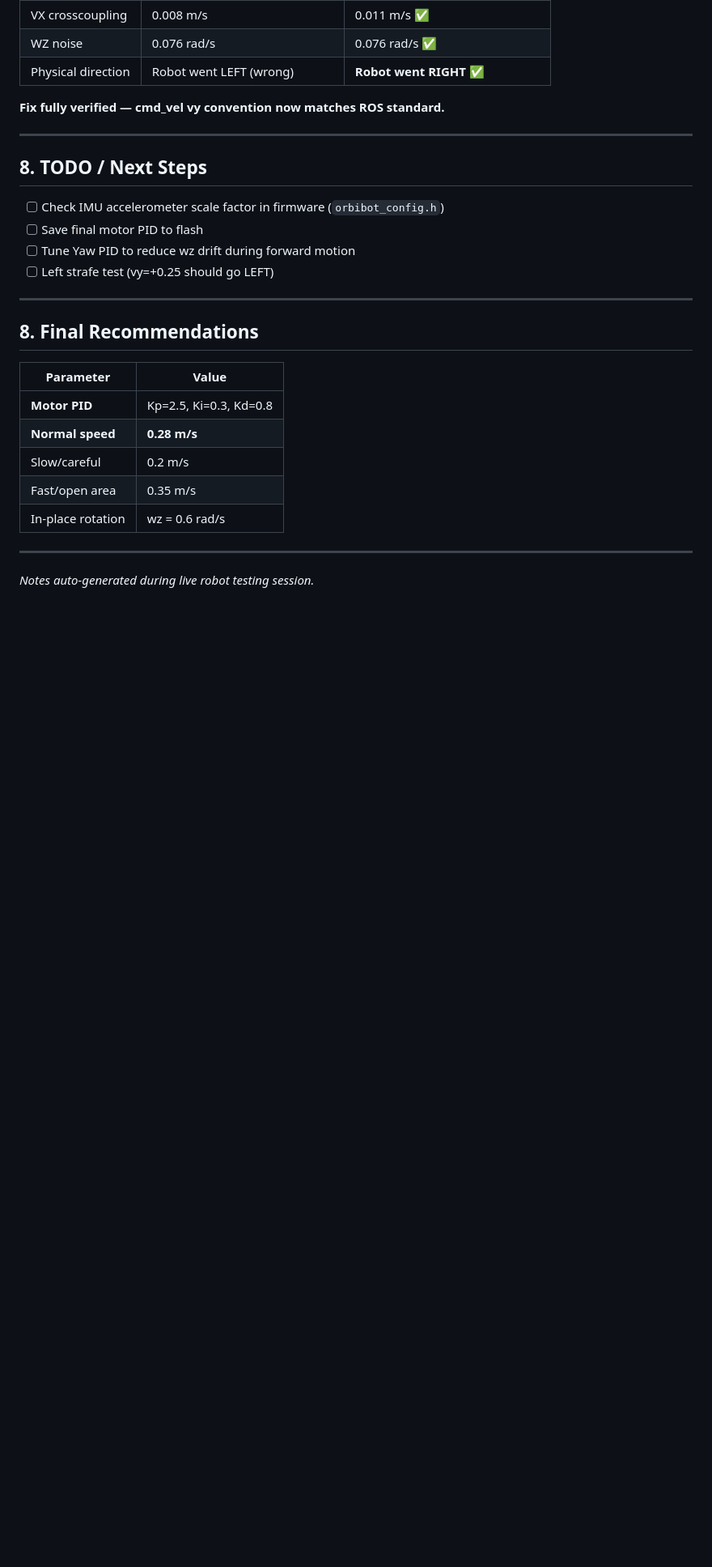
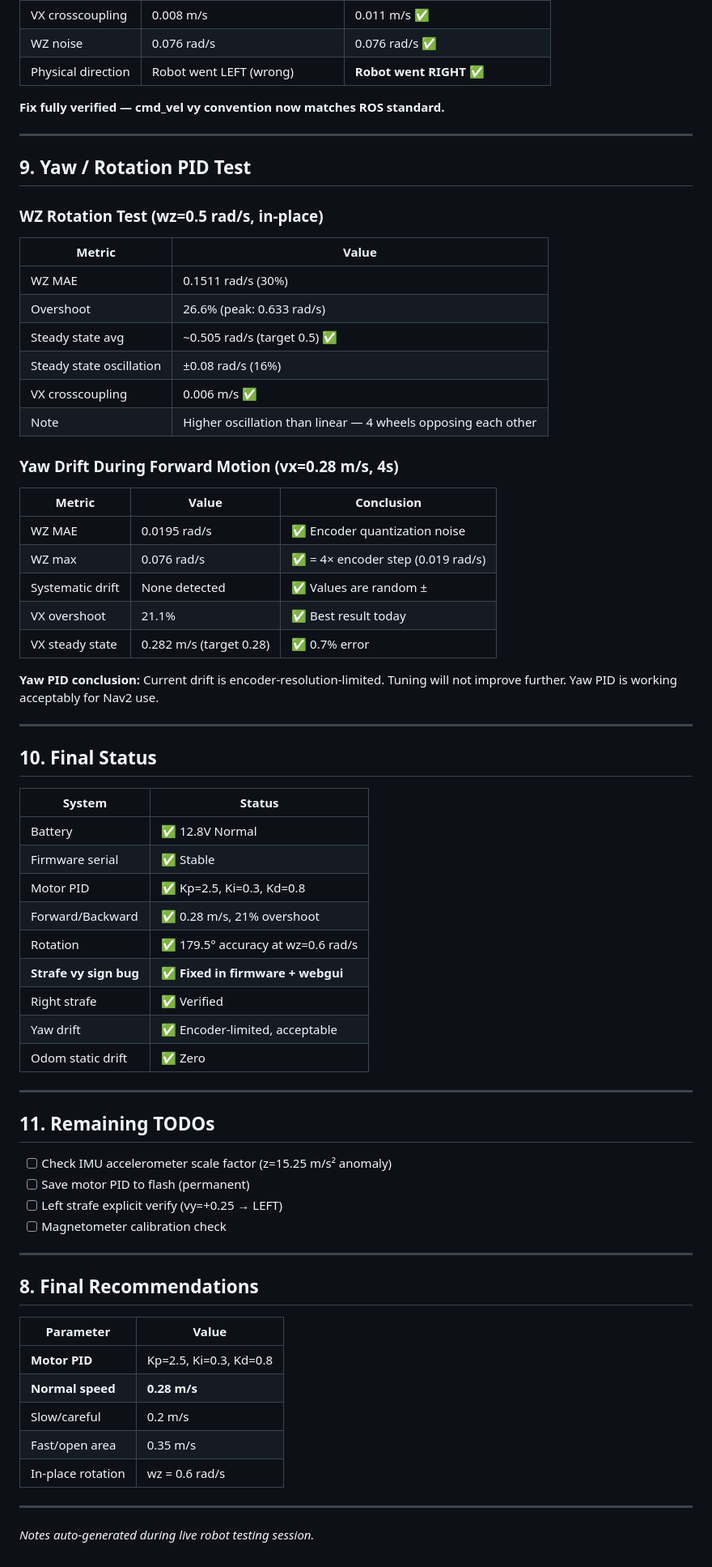
Before and after one commit to jewel-nath/orbibot-v1, a Markdown page: test-note.md, the part around the change. Shown at 81% size. Drawn GitHub-style; blank space fills up the shorter version.

Commit message:
test-note: add yaw/rotation PID results and final session summary
Made-with: Cursor

```diff
--- a/test-note.md
+++ b/test-note.md
@@ -151,12 +151,54 @@ FK (odom) was already correct. Fix applied in firmware IK only.
 
 ---
 
-## 8. TODO / Next Steps
+## 9. Yaw / Rotation PID Test
 
-- [ ] Check IMU accelerometer scale factor in firmware (`orbibot_config.h`)
-- [ ] Save final motor PID to flash
-- [ ] Tune Yaw PID to reduce wz drift during forward motion
-- [ ] Left strafe test (vy=+0.25 should go LEFT)
+### WZ Rotation Test (wz=0.5 rad/s, in-place)
+| Metric | Value |
+|---|---|
+| WZ MAE | 0.1511 rad/s (30%) |
+| Overshoot | 26.6% (peak: 0.633 rad/s) |
+| Steady state avg | ~0.505 rad/s (target 0.5) ✅ |
+| Steady state oscillation | ±0.08 rad/s (16%) |
+| VX crosscoupling | 0.006 m/s ✅ |
+| Note | Higher oscillation than linear — 4 wheels opposing each other |
+
+### Yaw Drift During Forward Motion (vx=0.28 m/s, 4s)
+| Metric | Value | Conclusion |
+|---|---|---|
+| WZ MAE | 0.0195 rad/s | ✅ Encoder quantization noise |
+| WZ max | 0.076 rad/s | ✅ = 4× encoder step (0.019 rad/s) |
+| Systematic drift | None detected | ✅ Values are random ± |
+| VX overshoot | 21.1% | ✅ Best result today |
+| VX steady state | 0.282 m/s (target 0.28) | ✅ 0.7% error |
+
+**Yaw PID conclusion:** Current drift is encoder-resolution-limited. Tuning will not improve further.
+Yaw PID is working acceptably for Nav2 use.
+
+---
+
+## 10. Final Status
+
+| System | Status |
+|---|---|
+| Battery | ✅ 12.8V Normal |
+| Firmware serial | ✅ Stable |
+| Motor PID | ✅ Kp=2.5, Ki=0.3, Kd=0.8 |
+| Forward/Backward | ✅ 0.28 m/s, 21% overshoot |
+| Rotation | ✅ 179.5° accuracy at wz=0.6 rad/s |
+| **Strafe vy sign bug** | ✅ **Fixed in firmware + webgui** |
+| Right strafe | ✅ Verified |
+| Yaw drift | ✅ Encoder-limited, acceptable |
+| Odom static drift | ✅ Zero |
+
+---
+
+## 11. Remaining TODOs
+
+- [ ] Check IMU accelerometer scale factor (z=15.25 m/s² anomaly)
+- [ ] Save motor PID to flash (permanent)
+- [ ] Left strafe explicit verify (vy=+0.25 → LEFT)
+- [ ] Magnetometer calibration check
 
 ---
 
```
